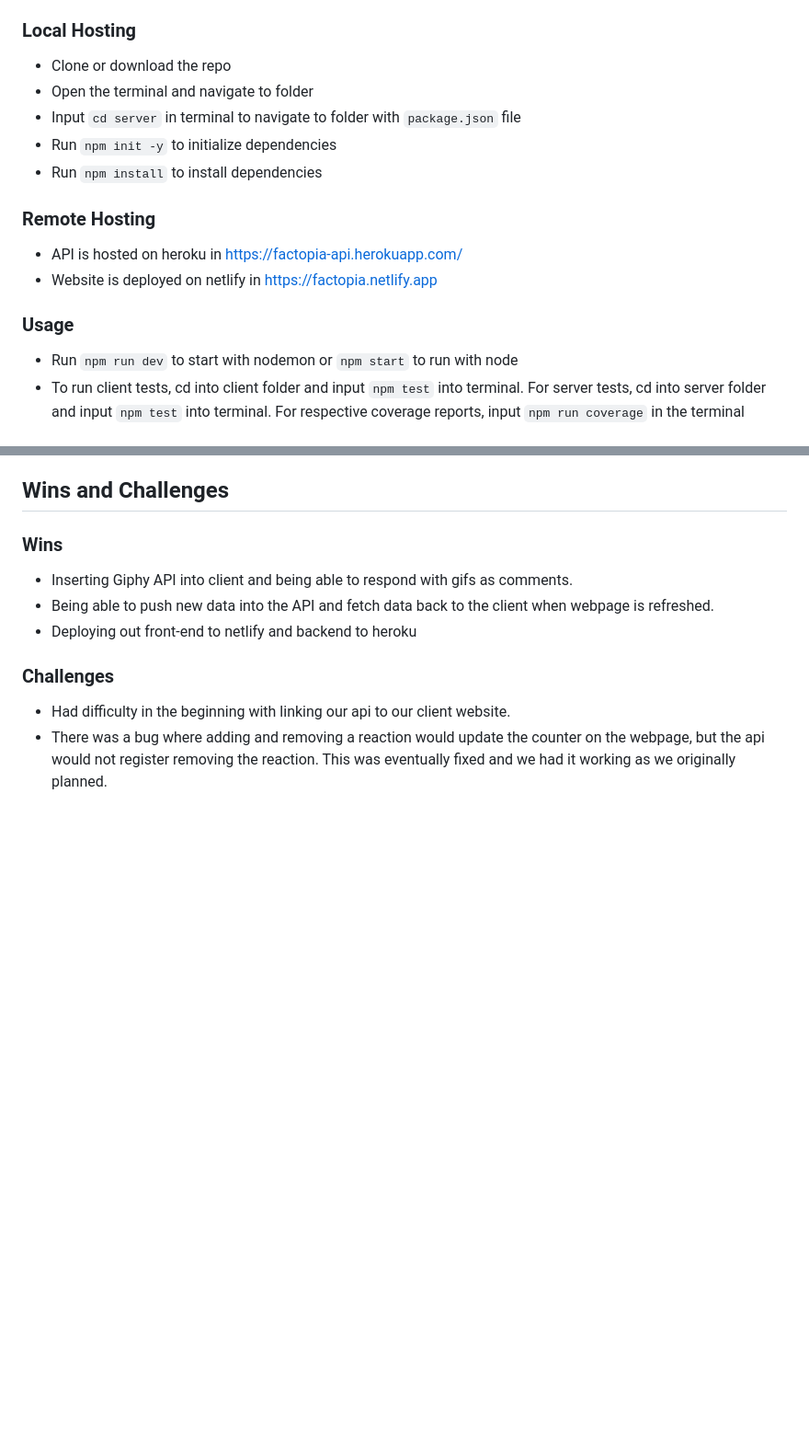
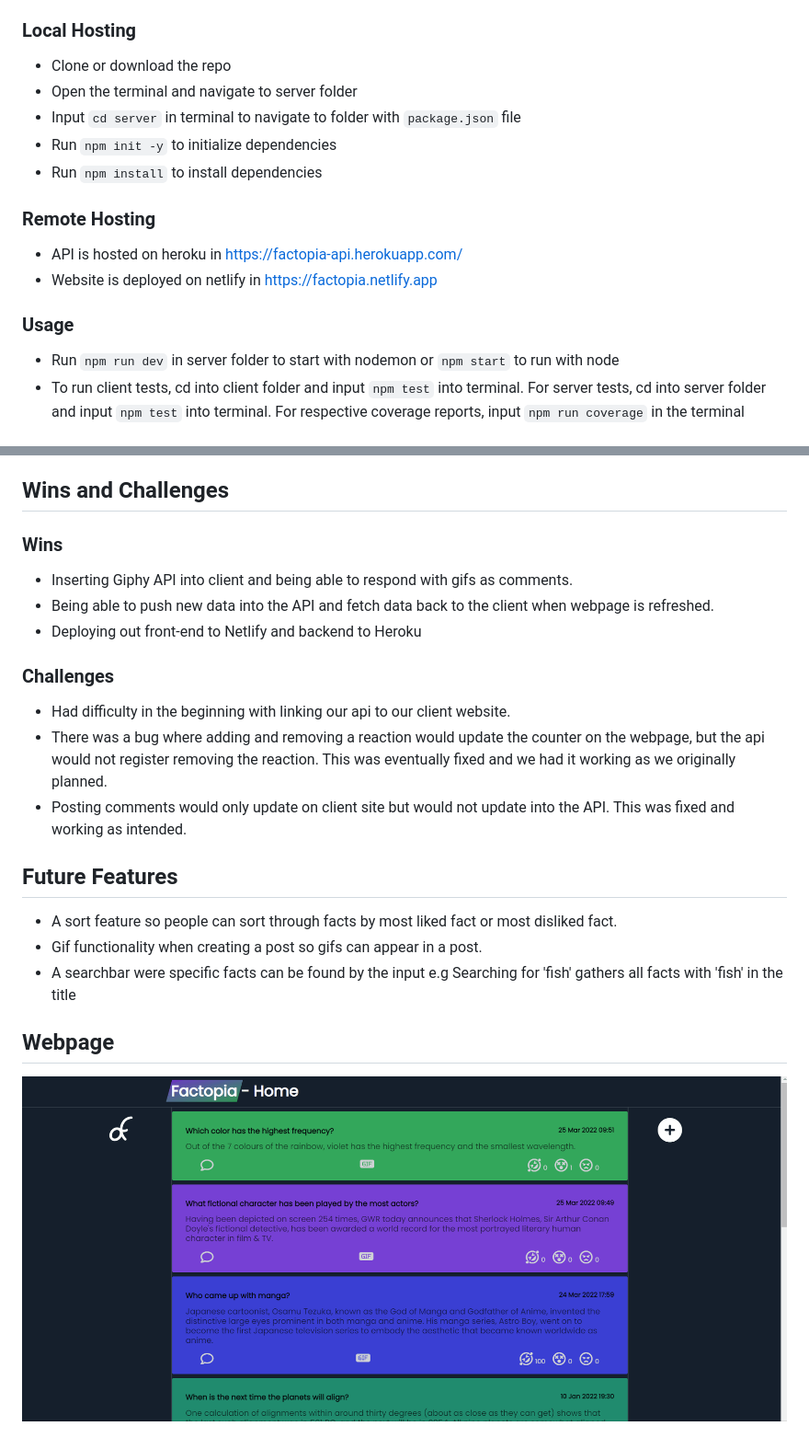
Before and after one commit to sidaroz/journaling-project, a Markdown page: README.md, 2 parts joined by grey strips. Shown: that part at 92% size. Rendered like a GitHub page; pictures changed too: landing-page.gif (added); blank space fills up the shorter version.

Commit message:
added landingpage

```diff
--- a/README.md
+++ b/README.md
@@ -7,7 +7,7 @@ An anonymous fact posting site where anyone can post a fact with a title and des
 ### Local Hosting
 
 - Clone or download the repo
-- Open the terminal and navigate to folder
+- Open the terminal and navigate to server folder
 - Input `cd server` in terminal to navigate to folder with `package.json` file
 - Run `npm init -y` to initialize dependencies
 - Run `npm install` to install dependencies
@@ -19,7 +19,7 @@ An anonymous fact posting site where anyone can post a fact with a title and des
 
 ### Usage
 
-- Run `npm run dev` to start with nodemon or `npm start` to run with node
+- Run `npm run dev` in server folder to start with nodemon or `npm start` to run with node
 - To run client tests, cd into client folder and input `npm test` into terminal. For server tests, cd into server folder and input `npm test` into terminal. For respective coverage reports, input `npm run coverage` in the terminal
 
 ## Technologies
@@ -43,9 +43,20 @@ An anonymous fact posting site where anyone can post a fact with a title and des
 
 - Inserting Giphy API into client and being able to respond with gifs as comments.
 - Being able to push new data into the API and fetch data back to the client when webpage is refreshed.
-- Deploying out front-end to netlify and backend to heroku
+- Deploying out front-end to Netlify and backend to Heroku
 
 ### Challenges
 
 - Had difficulty in the beginning with linking our api to our client website.
 - There was a bug where adding and removing a reaction would update the counter on the webpage, but the api would not register removing the reaction. This was eventually fixed and we had it working as we originally planned.
+- Posting comments would only update on client site but would not update into the API. This was fixed and working as intended.
+
+## Future Features
+
+- A sort feature so people can sort through facts by most liked fact or most disliked fact.
+- Gif functionality when creating a post so gifs can appear in a post.
+- A searchbar were specific facts can be found by the input e.g Searching for 'fish' gathers all facts with 'fish' in the title
+
+## Webpage
+
+![landing-page](landing-page.gif)
```
Also changed, not shown: 7 other files.
